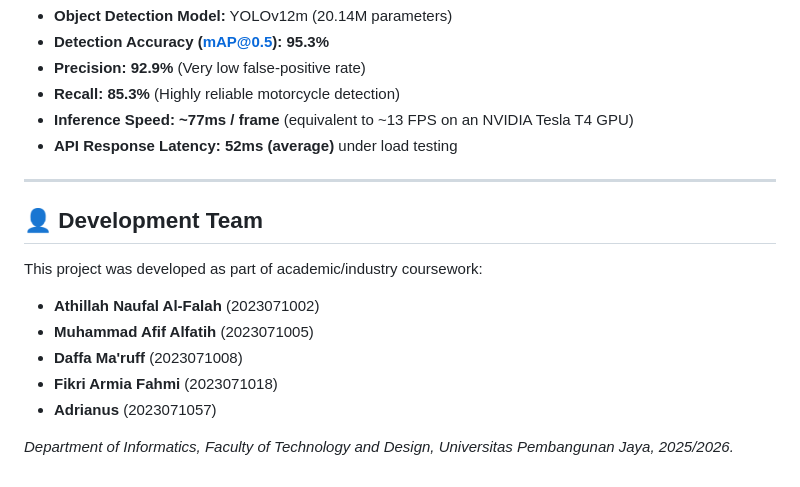
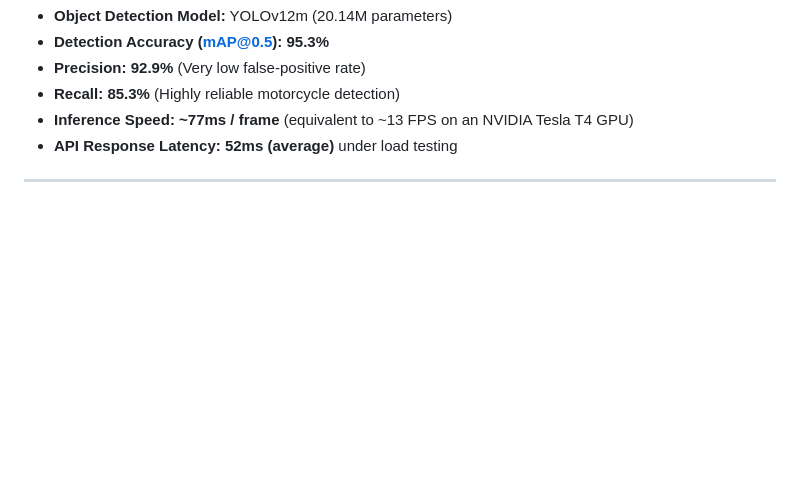
Before and after one commit to atilanaufal/Parkit-Smart-Parking-Assistant, a Markdown page: README.md, the part around the change. GitHub-like rendering; blank space fills up the shorter version.

```diff
--- a/README.md
+++ b/README.md
@@ -152,13 +152,3 @@ Based on the project's deep learning evaluations:
 * **API Response Latency:** **52ms (average)** under load testing
 
 ---
-
-## 👤 Development Team
-This project was developed as part of academic/industry coursework:
-* **Athillah Naufal Al-Falah** (2023071002)
-* **Muhammad Afif Alfatih** (2023071005)
-* **Daffa Ma'ruff** (2023071008)
-* **Fikri Armia Fahmi** (2023071018)
-* **Adrianus** (2023071057)
-
-*Department of Informatics, Faculty of Technology and Design, Universitas Pembangunan Jaya, 2025/2026.*
```
